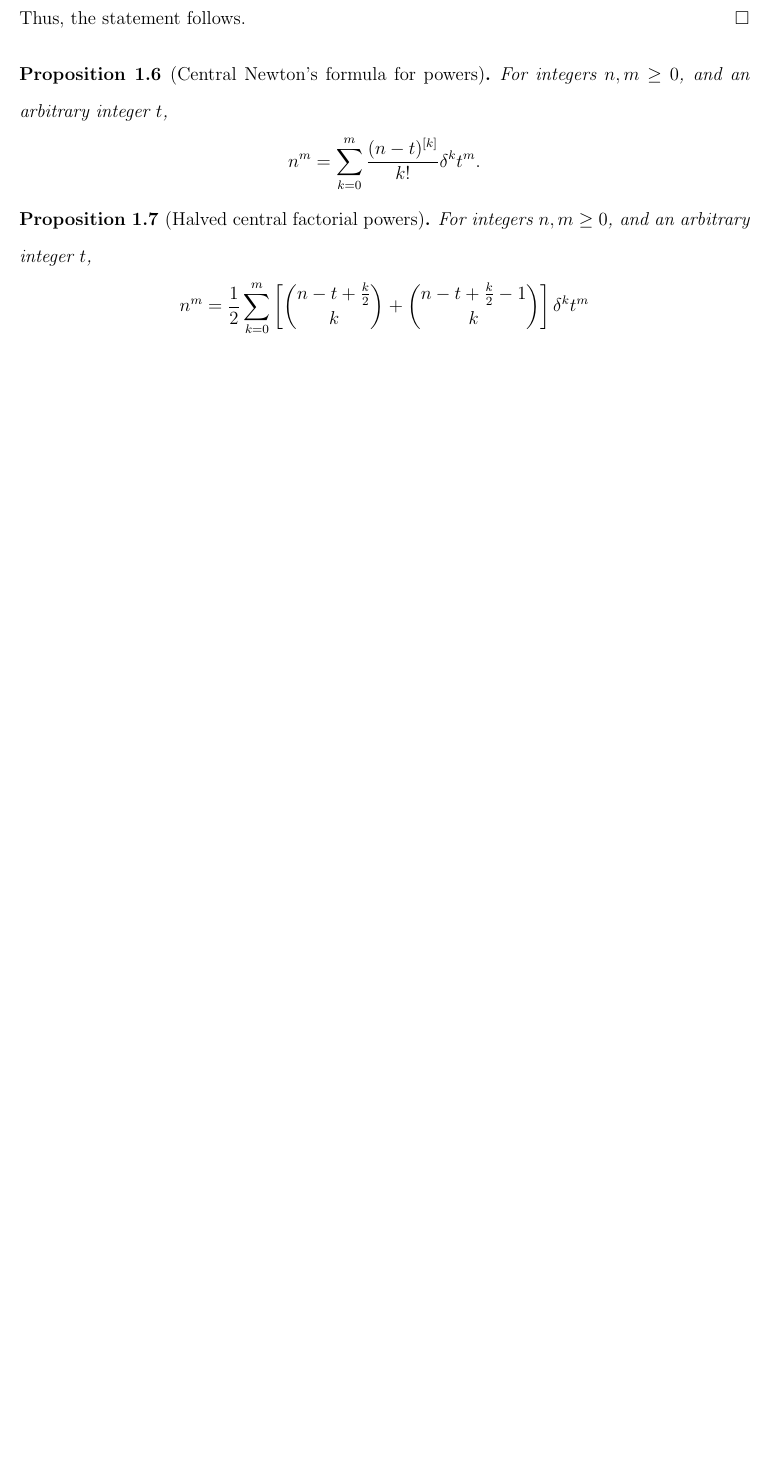
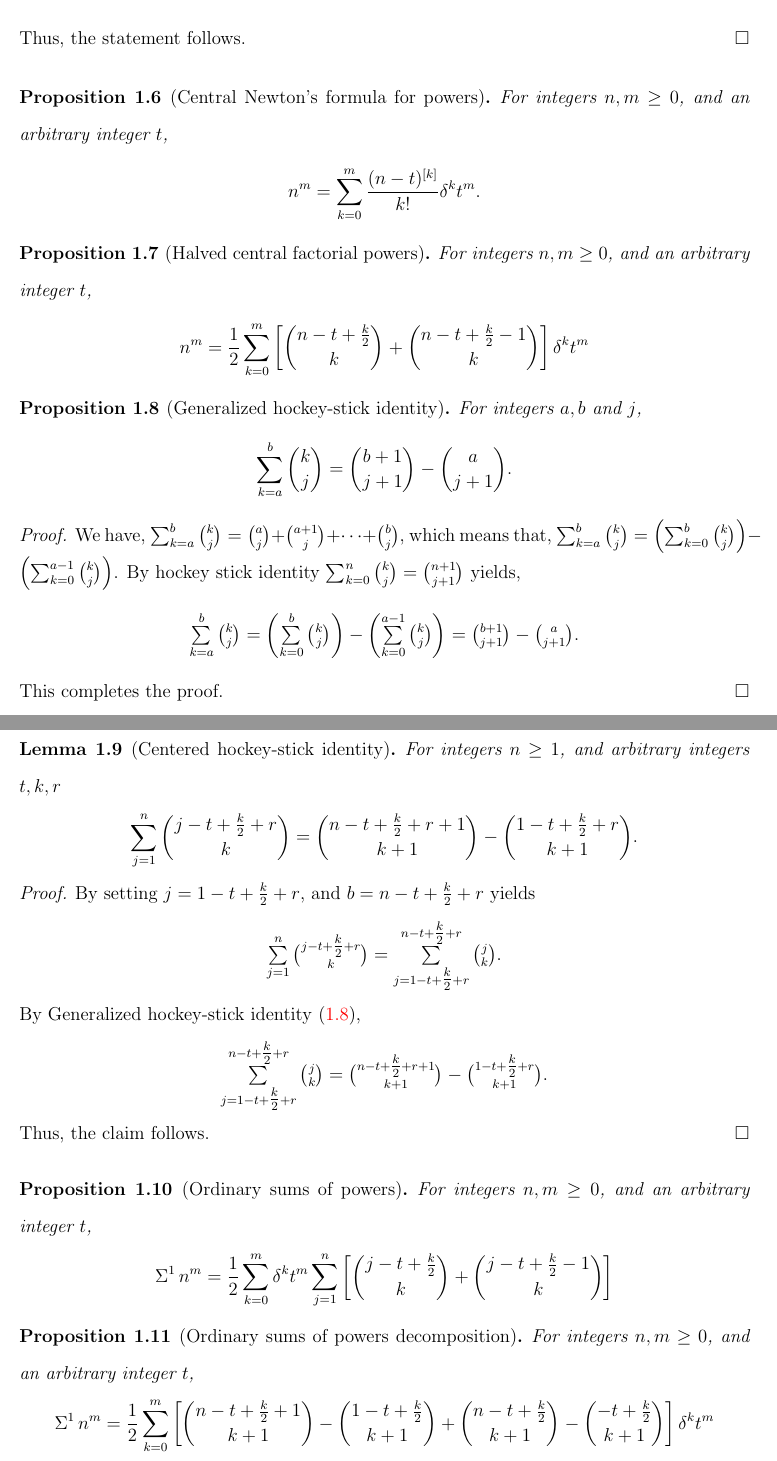
Before and after one commit to kolosovpetro/SumsOfPowersACompleteFrameworkForClosedForms, a LaTeX paper (src/ANovelFormulaForSumsOfPowersUsingCentralFactorials.tex, which reads src/sections/preliminaries.tex): part of page 2 of 3 before the commit and two parts of pages 2 and 3 of 4 after it, the two joined at a grey line, cut so that both start at the same text, the shorter picture padded with empty space. Compiled offline with pdfLaTeX.

Commit message:
work in progress

```diff
--- a/src/sections/preliminaries.tex
+++ b/src/sections/preliminaries.tex
@@ -126,44 +126,65 @@
     \right] \delta^{k} t^m
   \end{align*}
 \end{proposition}
-% \begin{proposition}[Generalized hockey-stick identity]
-%   \label{prop:generalized-hockey-stick-identity}
-%   For integers $a,b$ and $j$,
-%   \begin{align*}
-%     \sum_{k=a}^{b} \binom{k}{j} = \binom{b+1}{j+1} - \binom{a}{j+1}.
-%   \end{align*}
-%   \begin{proof}
-%     We have,
-%     $\sum_{k=a}^{b} \binom{k}{j} = \binom{a}{j} + \binom{a+1}{j} + \cdots + \binom{b}{j}$,
-%     which means that,
-%     $\sum_{k=a}^{b} \binom{k}{j} =
-%     \left( \sum_{k=0}^{b} \binom{k}{j} \right) - \left( \sum_{k=0}^{a-1} \binom{k}{j} \right)$.
-%     By hockey stick identity $\sum_{k=0}^{n} \binom{k}{j} = \binom{n+1}{j+1}$ yields,
-%     \begin{align*}
-%       \tsum_{k=a}^{b} \tbinom{k}{j}
-%       = \left( \tsum_{k=0}^{b} \tbinom{k}{j} \right) - \left( \tsum_{k=0}^{a-1} \tbinom{k}{j} \right)
-%       = \tbinom{b+1}{j+1} - \tbinom{a}{j+1}.
-%     \end{align*}
-%     This completes the proof.
-%   \end{proof}
-% \end{proposition}
-% \begin{lemma}[Centered hockey-stick identity]
-%   For integers $n\geq1$, and arbitrary integers $k,r$
-%   \begin{align*}
-%     \sum_{j=1}^{n} \binom{j + \frac{k}{2} +r}{k}
-%     = \binom{n + \frac{k}{2} + r +1}{k+1} - \binom{\frac{k}{2} + r +1}{k+1}.
-%   \end{align*}
-%   \begin{proof}
-%     By setting $j=1 + \tfrac{k}{2} +r$, and $b=n+ \tfrac{k}{2} +r$ yields
-%     \begin{align*}
-%       \tsum_{j=1}^{n} \tbinom{j + \tfrac{k}{2} +r}{k} =
-%       \tsum_{j=1 + \tfrac{k}{2} +r}^{n+ \tfrac{k}{2} +r} \tbinom{j}{k}.
-%     \end{align*}
-%     By Generalized hockey-stick identity~\eqref{prop:generalized-hockey-stick-identity},
-%     \begin{align*}
-%       \tsum_{j=1 + \tfrac{k}{2} +r}^{n+ \tfrac{k}{2} +r} \tbinom{j}{k}
-%       = \tbinom{n + \tfrac{k}{2} + r +1}{k+1} - \tbinom{\tfrac{k}{2} + r +1}{k+1}.
-%     \end{align*}
-%     Thus, the claim follows.
-%   \end{proof}
-% \end{lemma}
+\begin{proposition}[Generalized hockey-stick identity]
+  \label{prop:generalized-hockey-stick-identity}
+  For integers $a,b$ and $j$,
+  \begin{align*}
+    \sum_{k=a}^{b} \binom{k}{j} = \binom{b+1}{j+1} - \binom{a}{j+1}.
+  \end{align*}
+  \begin{proof}
+    We have,
+    $\sum_{k=a}^{b} \binom{k}{j} = \binom{a}{j} + \binom{a+1}{j} + \cdots + \binom{b}{j}$,
+    which means that,
+    $\sum_{k=a}^{b} \binom{k}{j} =
+    \left( \sum_{k=0}^{b} \binom{k}{j} \right) - \left( \sum_{k=0}^{a-1} \binom{k}{j} \right)$.
+    By hockey stick identity $\sum_{k=0}^{n} \binom{k}{j} = \binom{n+1}{j+1}$ yields,
+    \begin{align*}
+      \tsum_{k=a}^{b} \tbinom{k}{j}
+      = \left( \tsum_{k=0}^{b} \tbinom{k}{j} \right) - \left( \tsum_{k=0}^{a-1} \tbinom{k}{j} \right)
+      = \tbinom{b+1}{j+1} - \tbinom{a}{j+1}.
+    \end{align*}
+    This completes the proof.
+  \end{proof}
+\end{proposition}
+\begin{lemma}[Centered hockey-stick identity]
+  \label{lem:centered-hockey-stick-identity}
+  For integers $n\geq1$, and arbitrary integers $t,k,r$
+  \begin{align*}
+    \sum_{j=1}^{n} \binom{j -t + \frac{k}{2} +r}{k}
+    = \binom{n -t + \frac{k}{2} + r +1}{k+1} - \binom{1 -t + \tfrac{k}{2} +r}{k+1}.
+  \end{align*}
+  \begin{proof}
+    By setting $j=1 -t + \tfrac{k}{2} +r$, and $b=n-t+ \tfrac{k}{2} +r$ yields
+    \begin{align*}
+      \tsum_{j=1}^{n} \tbinom{j -t + \tfrac{k}{2} +r}{k} =
+      \tsum_{j=1 -t + \tfrac{k}{2} +r}^{n -t + \tfrac{k}{2} +r} \tbinom{j}{k}.
+    \end{align*}
+    By Generalized hockey-stick identity~\eqref{prop:generalized-hockey-stick-identity},
+    \begin{align*}
+      \tsum_{j=1 -t + \tfrac{k}{2} +r}^{n -t + \tfrac{k}{2} +r} \tbinom{j}{k}
+      = \tbinom{n -t + \tfrac{k}{2} + r +1}{k+1} - \tbinom{1 -t + \tfrac{k}{2} +r}{k+1}.
+    \end{align*}
+    Thus, the claim follows.
+  \end{proof}
+\end{lemma}
+\begin{proposition}[Ordinary sums of powers]
+  For integers $n,m \geq 0$, and an arbitrary integer $t$,
+  \begin{align*}
+    \KnuthRFoldSum{1}{n}{m} = \frac{1}{2} \sum_{k=0}^{m} \delta^{k} t^m
+    \sum_{j=1}^{n}
+    \left[
+      \binom{j-t+\frac{k}{2}}{k} + \binom{j-t+\frac{k}{2}-1}{k}
+    \right]
+  \end{align*}
+\end{proposition}
+\begin{proposition}[Ordinary sums of powers decomposition]
+  For integers $n,m \geq 0$, and an arbitrary integer $t$,
+  \begin{align*}
+    \KnuthRFoldSum{1}{n}{m} = \frac{1}{2} \sum_{k=0}^{m}
+    \left[
+      \binom{n -t + \frac{k}{2} +1}{k+1} - \binom{1 -t + \tfrac{k}{2}}{k+1}
+      + \binom{n -t + \frac{k}{2}}{k+1} - \binom{-t + \tfrac{k}{2}}{k+1}
+    \right] \delta^{k} t^m
+  \end{align*}
+\end{proposition}
```
Also changed, not shown: src/sections/mathematica_programs.tex (+4 -2 lines), out/ANovelFormulaForSumsOfPowersUsingCentralFactorials.pdf, 2 other files.
